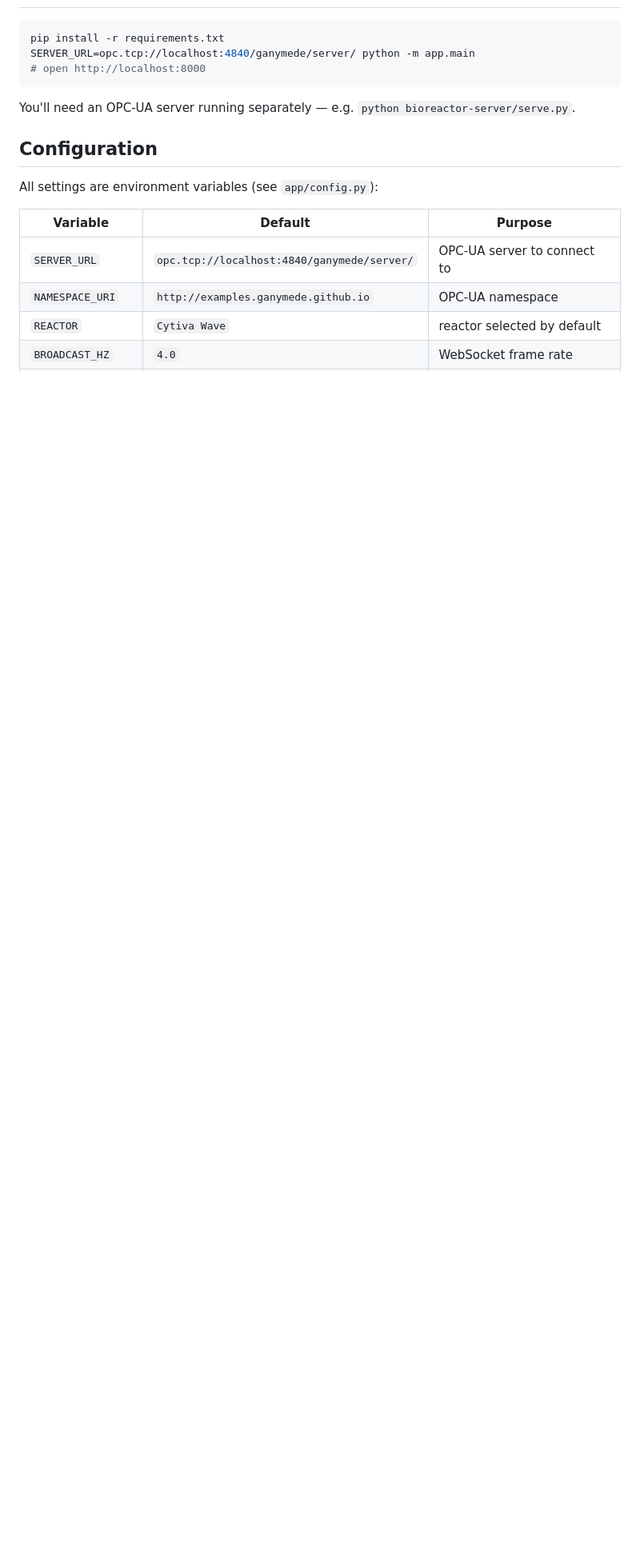
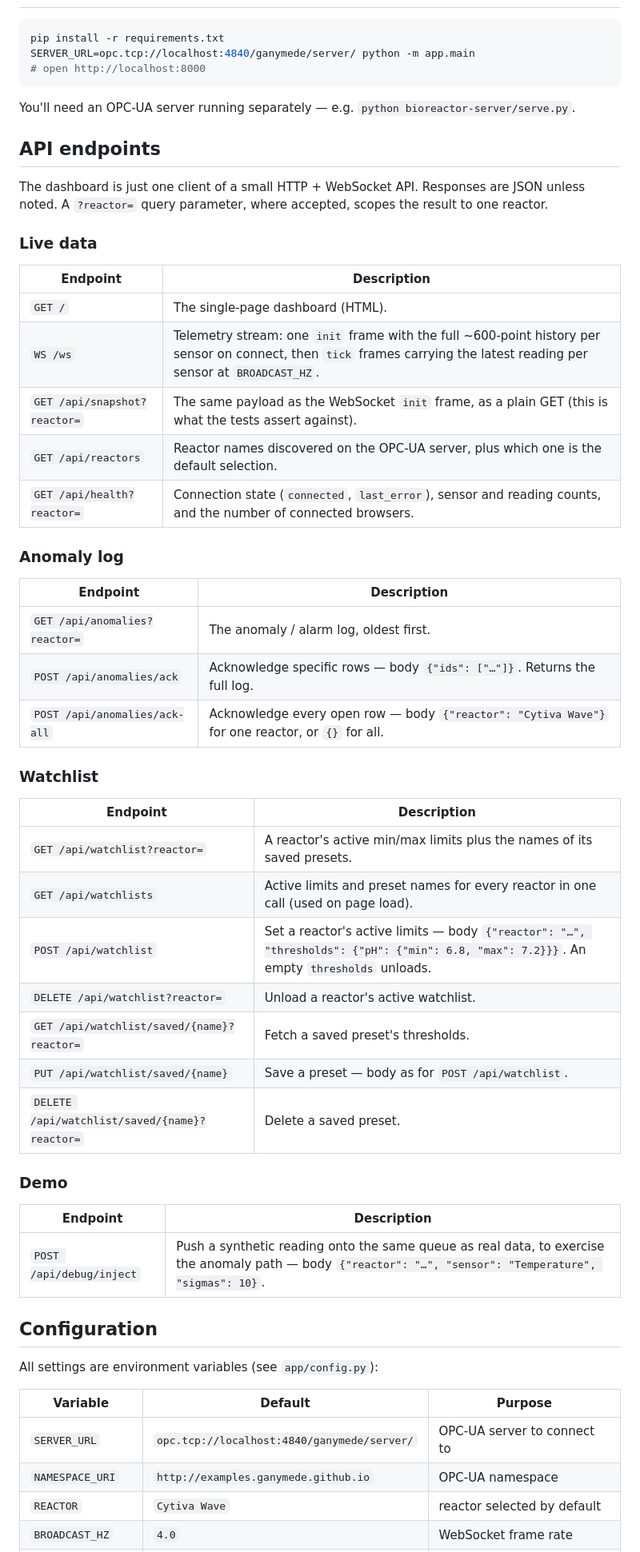
Before and after one commit to ESapenaVentura/bioreactor-webapp-demo, a Markdown page: README.md, the part around the change. Shown at 80% size. Drawn GitHub-style; blank space fills up the shorter version.

Commit message:
Added API Endpoint explanation

```diff
--- a/README.md
+++ b/README.md
@@ -130,6 +130,48 @@ SERVER_URL=opc.tcp://localhost:4840/ganymede/server/ python -m app.main
 You'll need an OPC-UA server running separately — e.g.
 `python bioreactor-server/serve.py`.
 
+## API endpoints
+
+The dashboard is just one client of a small HTTP + WebSocket API. Responses are
+JSON unless noted. A `?reactor=` query parameter, where accepted, scopes the
+result to one reactor.
+
+### Live data
+
+| Endpoint | Description |
+|---|---|
+| `GET /` | The single-page dashboard (HTML). |
+| `WS /ws` | Telemetry stream: one `init` frame with the full ~600-point history per sensor on connect, then `tick` frames carrying the latest reading per sensor at `BROADCAST_HZ`. |
+| `GET /api/snapshot?reactor=` | The same payload as the WebSocket `init` frame, as a plain GET (this is what the tests assert against). |
+| `GET /api/reactors` | Reactor names discovered on the OPC-UA server, plus which one is the default selection. |
+| `GET /api/health?reactor=` | Connection state (`connected`, `last_error`), sensor and reading counts, and the number of connected browsers. |
+
+### Anomaly log
+
+| Endpoint | Description |
+|---|---|
+| `GET /api/anomalies?reactor=` | The anomaly / alarm log, oldest first. |
+| `POST /api/anomalies/ack` | Acknowledge specific rows — body `{"ids": ["…"]}`. Returns the full log. |
+| `POST /api/anomalies/ack-all` | Acknowledge every open row — body `{"reactor": "Cytiva Wave"}` for one reactor, or `{}` for all. |
+
+### Watchlist
+
+| Endpoint | Description |
+|---|---|
+| `GET /api/watchlist?reactor=` | A reactor's active min/max limits plus the names of its saved presets. |
+| `GET /api/watchlists` | Active limits and preset names for every reactor in one call (used on page load). |
+| `POST /api/watchlist` | Set a reactor's active limits — body `{"reactor": "…", "thresholds": {"pH": {"min": 6.8, "max": 7.2}}}`. An empty `thresholds` unloads. |
+| `DELETE /api/watchlist?reactor=` | Unload a reactor's active watchlist. |
+| `GET /api/watchlist/saved/{name}?reactor=` | Fetch a saved preset's thresholds. |
+| `PUT /api/watchlist/saved/{name}` | Save a preset — body as for `POST /api/watchlist`. |
+| `DELETE /api/watchlist/saved/{name}?reactor=` | Delete a saved preset. |
+
+### Demo
+
+| Endpoint | Description |
+|---|---|
+| `POST /api/debug/inject` | Push a synthetic reading onto the same queue as real data, to exercise the anomaly path — body `{"reactor": "…", "sensor": "Temperature", "sigmas": 10}`. |
+
 ## Configuration
 
 All settings are environment variables (see `app/config.py`):
```
